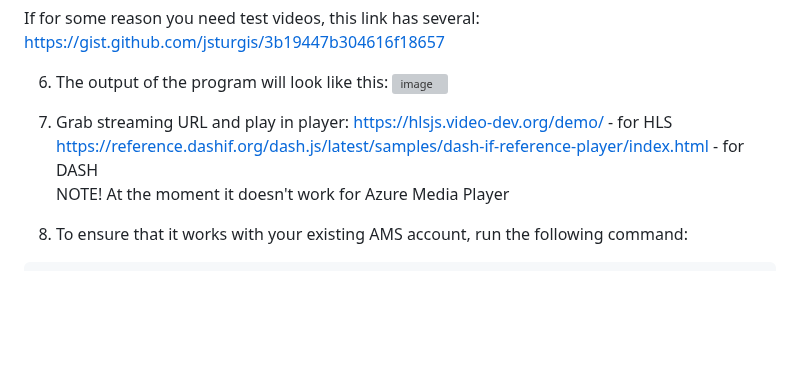
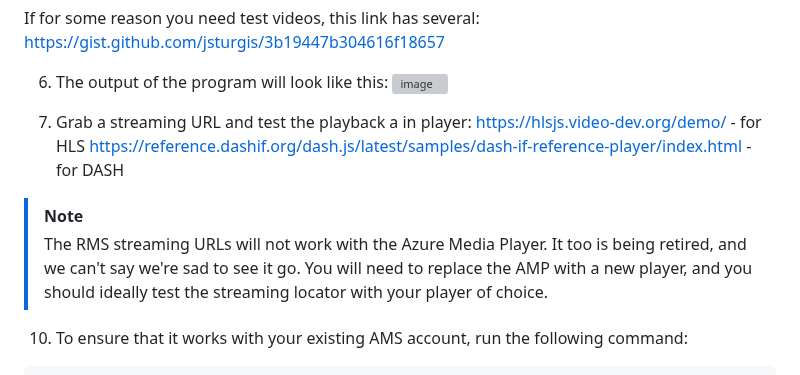
Before and after one commit to Ravnur-Inc/ams-api-replacement-demo-app, a Markdown page: sdk-azure-resource-manager-demo/Readme.md, the part around one of its changes. Drawn GitHub-style; blank space fills up the shorter version; grey boxes are pictures that could not be loaded.

````diff
--- a/sdk-azure-resource-manager-demo/Readme.md
+++ b/sdk-azure-resource-manager-demo/Readme.md
@@ -26,10 +26,12 @@ If for some reason you need test videos, this link has several: https://gist.git
 6. The output of the program will look like this:
 ![image](https://github.com/Ravnur-Inc/ams-migration-demo/assets/73594896/b60d6263-3571-43d1-8d53-ffc23212309d)
 
-8. Grab streaming URL and play in player:
+8. Grab a streaming URL and test the playback a in player:
 https://hlsjs.video-dev.org/demo/ - for HLS
 https://reference.dashif.org/dash.js/latest/samples/dash-if-reference-player/index.html - for DASH<br>
-NOTE! At the moment it doesn't work for Azure Media Player
+
+> [!NOTE]
+> The RMS streaming URLs will not work with the Azure Media Player. It too is being retired, and we can't say we're sad to see it go. You will need to replace the AMP with a new player, and you should ideally test the streaming locator with your player of choice.
 
 10. To ensure that it works with your existing AMS account, run the following command:
 ```
````
Also changed, not shown: other parts of sdk-azure-resource-manager-demo/Readme.md (+1 -1 lines).
